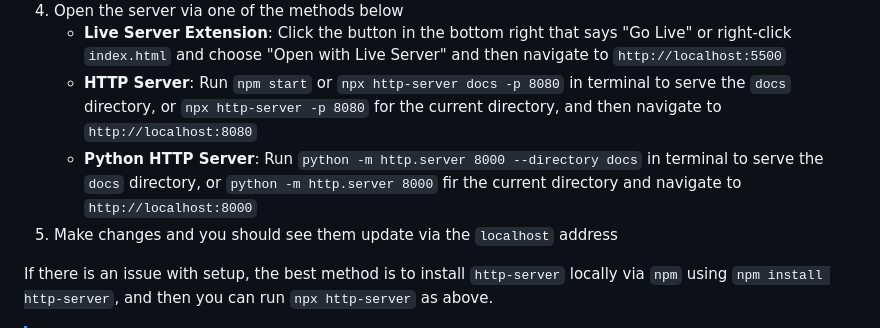
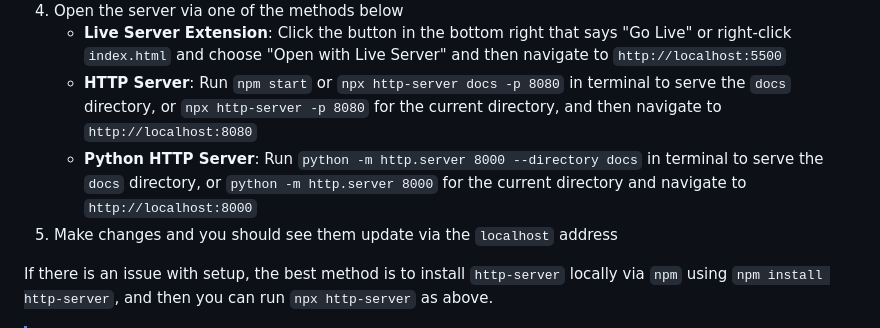
Before and after one commit to scarletti-ben/template-codespaces-html, a Markdown page: README.md, the part around the change. GitHub-like rendering.

Commit message:
fixed a minor spelling error

```diff
--- a/README.md
+++ b/README.md
@@ -7,7 +7,7 @@
 4. Open the server via one of the methods below
     - **Live Server Extension**: Click the button in the bottom right that says "Go Live" or right-click `index.html` and choose "Open with Live Server" and then navigate to `http://localhost:5500`
     - **HTTP Server**: Run `npm start` or `npx http-server docs -p 8080` in terminal to serve the `docs` directory, or `npx http-server -p 8080` for the current directory, and then navigate to `http://localhost:8080`
-    - **Python HTTP Server**: Run `python -m http.server 8000 --directory docs` in terminal to serve the `docs` directory, or `python -m http.server 8000` fir the current directory and navigate to `http://localhost:8000`
+    - **Python HTTP Server**: Run `python -m http.server 8000 --directory docs` in terminal to serve the `docs` directory, or `python -m http.server 8000` for the current directory and navigate to `http://localhost:8000`
 5. Make changes and you should see them update via the `localhost` address
 
 If there is an issue with setup, the best method is to install `http-server` locally via `npm` using `npm install http-server`, and then you can run `npx http-server` as above.
```
